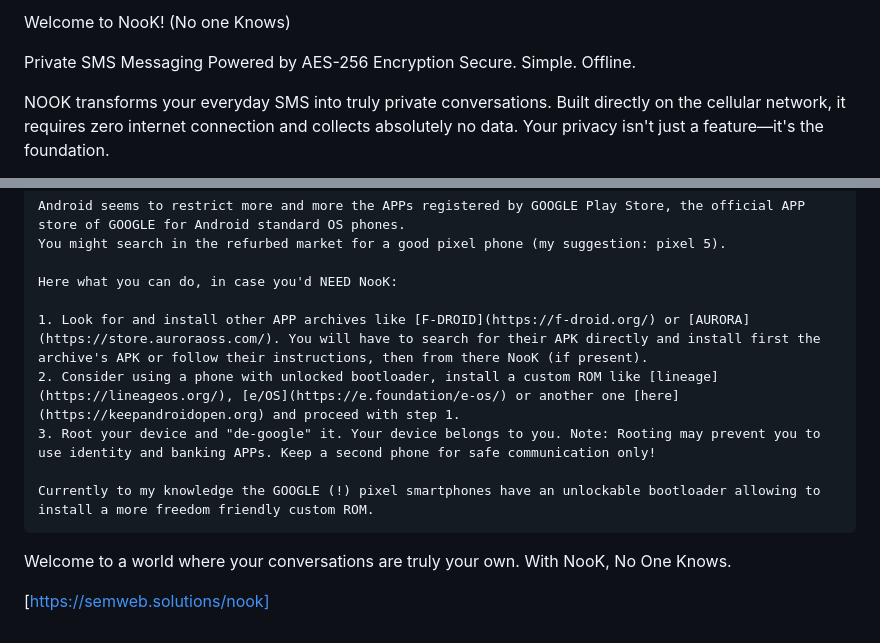
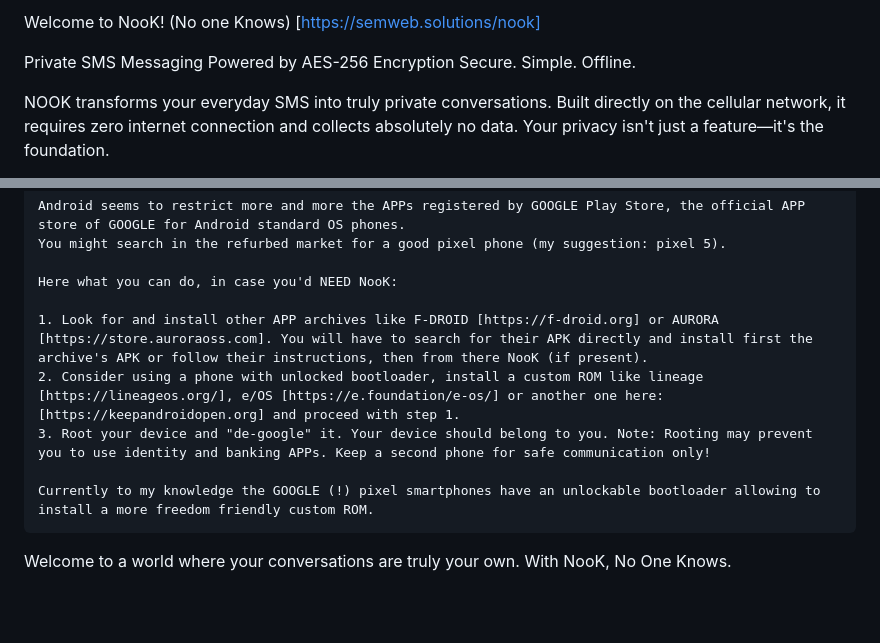
Before and after one commit to redskate/nook, a Markdown page: README.md, 2 parts joined by grey strips. GitHub-like rendering; blank space fills up the shorter version.

Commit message:
Revise README with new links and clearer instructions
Updated links and improved clarity in instructions.

```diff
--- a/README.md
+++ b/README.md
@@ -1,4 +1,4 @@
-Welcome to NooK!   (No one Knows)
+Welcome to NooK!   (No one Knows)   [https://semweb.solutions/nook]
 
 Private SMS Messaging Powered by AES-256 Encryption
 Secure. Simple. Offline.
@@ -75,12 +75,10 @@ You might see a cyclic warning from Google Play Protect or other virus scanners.
 
     Here what you can do, in case you'd NEED NooK:
 
-    1. Look for and install other APP archives like [F-DROID](https://f-droid.org/) or [AURORA](https://store.auroraoss.com/). You will have to search for their APK directly and install first the archive's APK or follow their instructions, then from there NooK (if present).
-    2. Consider using a phone with unlocked bootloader, install a custom ROM like [lineage](https://lineageos.org/), [e/OS](https://e.foundation/e-os/) or another one [here](https://keepandroidopen.org) and proceed with step 1.
-    3. Root your device and "de-google" it. Your device belongs to you. Note: Rooting may prevent you to use identity and banking APPs. Keep a second phone for safe communication only!
+    1. Look for and install other APP archives like F-DROID [https://f-droid.org] or AURORA [https://store.auroraoss.com]. You will have to search for their APK directly and install first the archive's APK or follow their instructions, then from there NooK (if present).
+    2. Consider using a phone with unlocked bootloader, install a custom ROM like lineage [https://lineageos.org/], e/OS [https://e.foundation/e-os/] or another one here: [https://keepandroidopen.org] and proceed with step 1.
+    3. Root your device and "de-google" it. Your device should belong to you. Note: Rooting may prevent you to use identity and banking APPs. Keep a second phone for safe communication only!
 
     Currently to my knowledge the GOOGLE (!) pixel smartphones have an unlockable bootloader allowing to install a more freedom friendly custom ROM.
 
 Welcome to a world where your conversations are truly your own. With NooK, No One Knows.
-
-[https://semweb.solutions/nook]
```
Also changed, not shown: other parts of README.md (+1 -1 lines).
